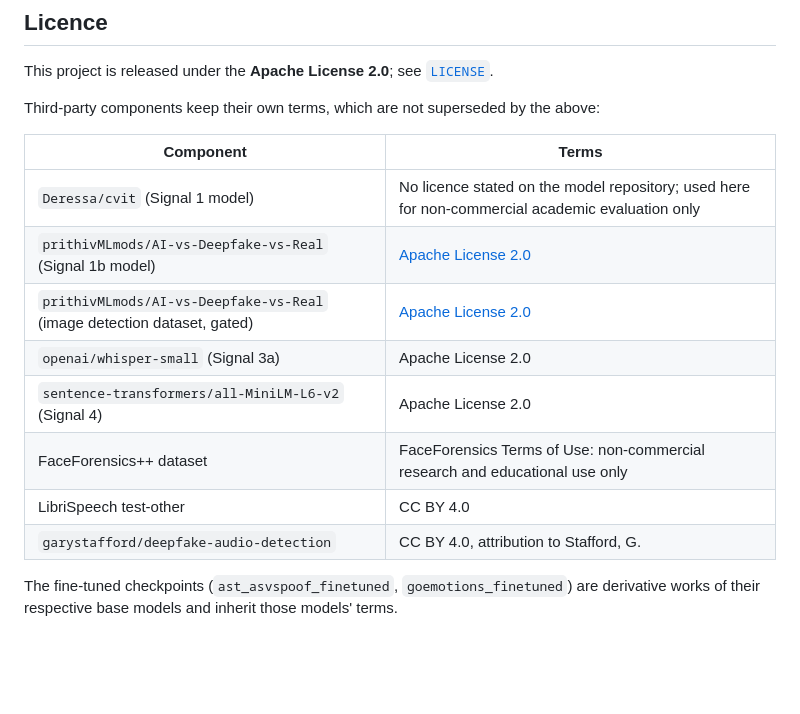
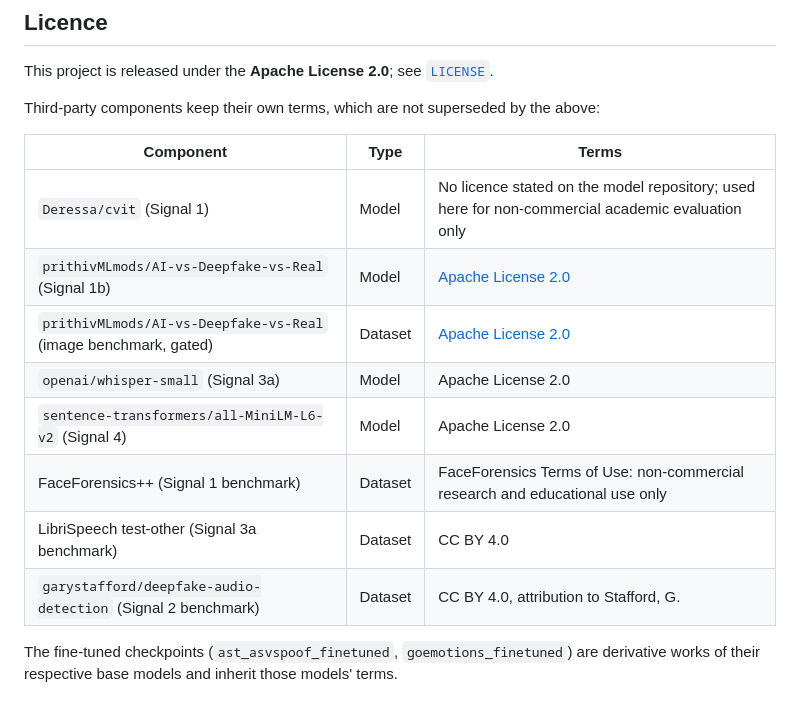
Before and after one commit to ayeshaatif07/deepguard, a Markdown page: README.md, the part around the change. Rendered like a GitHub page; blank space fills up the shorter version.

Commit message:
Add a Type column to the licence table
The two prithivMLmods entries share a name and differ only as model versus
dataset, which the parenthetical alone did not make obvious. Each row now
states its type, and the dataset rows name the signal they benchmark.

```diff
--- a/README.md
+++ b/README.md
@@ -381,16 +381,16 @@ This project is released under the **Apache License 2.0**; see [`LICENSE`](LICEN
 Third-party components keep their own terms, which are not superseded by the
 above:
 
-| Component | Terms |
-|---|---|
-| `Deressa/cvit` (Signal 1 model) | No licence stated on the model repository; used here for non-commercial academic evaluation only |
-| `prithivMLmods/AI-vs-Deepfake-vs-Real` (Signal 1b model) | [Apache License 2.0](https://choosealicense.com/licenses/apache-2.0/) |
-| `prithivMLmods/AI-vs-Deepfake-vs-Real` (image detection dataset, gated) | [Apache License 2.0](https://choosealicense.com/licenses/apache-2.0/) |
-| `openai/whisper-small` (Signal 3a) | Apache License 2.0 |
-| `sentence-transformers/all-MiniLM-L6-v2` (Signal 4) | Apache License 2.0 |
-| FaceForensics++ dataset | FaceForensics Terms of Use: non-commercial research and educational use only |
-| LibriSpeech test-other | CC BY 4.0 |
-| `garystafford/deepfake-audio-detection` | CC BY 4.0, attribution to Stafford, G. |
+| Component | Type | Terms |
+|---|---|---|
+| `Deressa/cvit` (Signal 1) | Model | No licence stated on the model repository; used here for non-commercial academic evaluation only |
+| `prithivMLmods/AI-vs-Deepfake-vs-Real` (Signal 1b) | Model | [Apache License 2.0](https://choosealicense.com/licenses/apache-2.0/) |
+| `prithivMLmods/AI-vs-Deepfake-vs-Real` (image benchmark, gated) | Dataset | [Apache License 2.0](https://choosealicense.com/licenses/apache-2.0/) |
+| `openai/whisper-small` (Signal 3a) | Model | Apache License 2.0 |
+| `sentence-transformers/all-MiniLM-L6-v2` (Signal 4) | Model | Apache License 2.0 |
+| FaceForensics++ (Signal 1 benchmark) | Dataset | FaceForensics Terms of Use: non-commercial research and educational use only |
+| LibriSpeech test-other (Signal 3a benchmark) | Dataset | CC BY 4.0 |
+| `garystafford/deepfake-audio-detection` (Signal 2 benchmark) | Dataset | CC BY 4.0, attribution to Stafford, G. |
 
 The fine-tuned checkpoints (`ast_asvspoof_finetuned`, `goemotions_finetuned`) are
 derivative works of their respective base models and inherit those models' terms.
```
